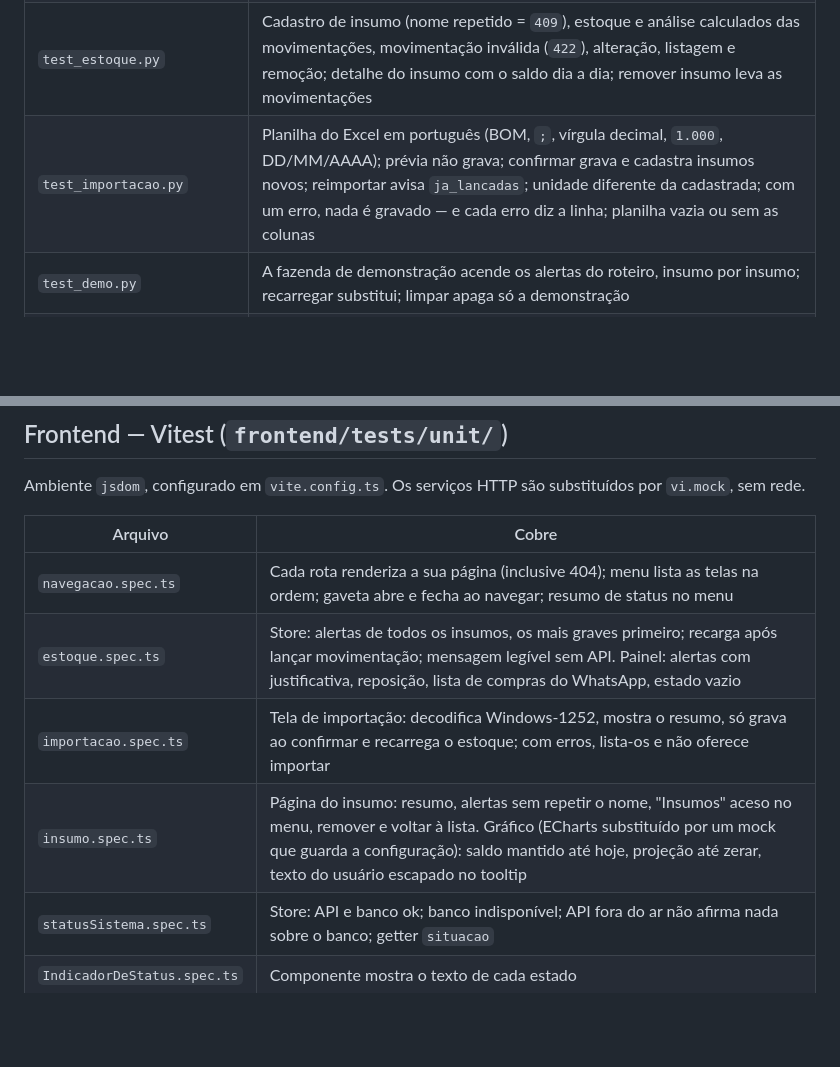
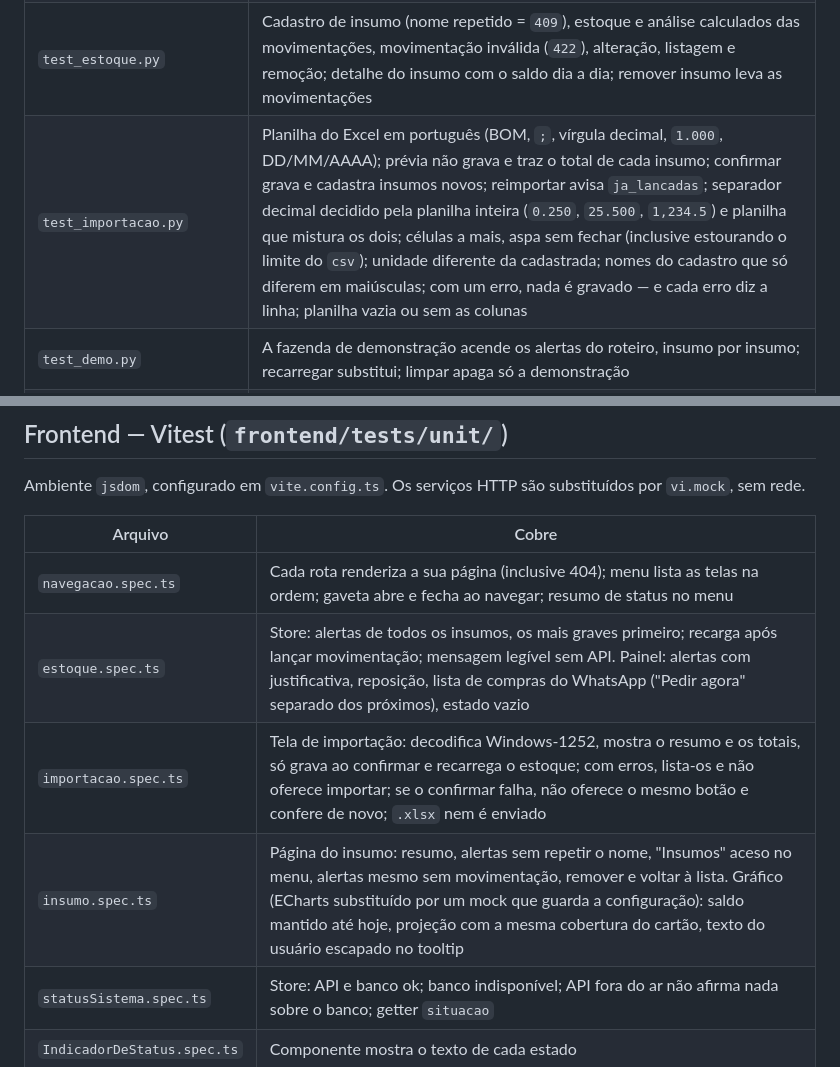
Before and after one commit to BDCACO/AgroHack, a Markdown page: docs/TESTES.md, 2 parts joined by grey strips. Drawn GitHub-style; blank space fills up the shorter version.

```diff
--- a/docs/TESTES.md
+++ b/docs/TESTES.md
@@ -12,7 +12,7 @@ no lugar do `get_db`.
 | `test_health.py` | `/health` responde; `/ready` dá 200 com banco e **503** quando o banco falha |
 | `test_config.py` | `ENVIRONMENT` obrigatório e restrito; `/docs` ligado fora de produção e desligado em produção |
 | `test_estoque.py` | Cadastro de insumo (nome repetido = `409`), estoque e análise calculados das movimentações, movimentação inválida (`422`), alteração, listagem e remoção; detalhe do insumo com o saldo dia a dia; remover insumo leva as movimentações |
-| `test_importacao.py` | Planilha do Excel em português (BOM, `;`, vírgula decimal, `1.000`, DD/MM/AAAA); prévia não grava; confirmar grava e cadastra insumos novos; reimportar avisa `ja_lancadas`; unidade diferente da cadastrada; com um erro, nada é gravado — e cada erro diz a linha; planilha vazia ou sem as colunas |
+| `test_importacao.py` | Planilha do Excel em português (BOM, `;`, vírgula decimal, `1.000`, DD/MM/AAAA); prévia não grava e traz o total de cada insumo; confirmar grava e cadastra insumos novos; reimportar avisa `ja_lancadas`; separador decimal decidido pela planilha inteira (`0.250`, `25.500`, `1,234.5`) e planilha que mistura os dois; células a mais, aspa sem fechar (inclusive estourando o limite do `csv`); unidade diferente da cadastrada; nomes do cadastro que só diferem em maiúsculas; com um erro, nada é gravado — e cada erro diz a linha; planilha vazia ou sem as colunas |
 | `test_demo.py` | A fazenda de demonstração acende os alertas do roteiro, insumo por insumo; recarregar substitui; limpar apaga só a demonstração |
 | `test_analises.py` | `POST /analises`: resposta com alertas, reposição e limitações; `422` para período invertido e retirada negativa |
 | `test_motor_de_analise.py` | Cada alerta do motor (mínimo, falta, vencimento, excesso, baixa movimentação, consumo incomum), a reposição estimada com as contas à mão, e as limitações quando falta histórico ou cadastro |
@@ -34,9 +34,9 @@ Ambiente `jsdom`, configurado em `vite.config.ts`. Os serviços HTTP são substi
 | Arquivo | Cobre |
 |---|---|
 | `navegacao.spec.ts` | Cada rota renderiza a sua página (inclusive 404); menu lista as telas na ordem; gaveta abre e fecha ao navegar; resumo de status no menu |
-| `estoque.spec.ts` | Store: alertas de todos os insumos, os mais graves primeiro; recarga após lançar movimentação; mensagem legível sem API. Painel: alertas com justificativa, reposição, lista de compras do WhatsApp, estado vazio |
-| `importacao.spec.ts` | Tela de importação: decodifica Windows-1252, mostra o resumo, só grava ao confirmar e recarrega o estoque; com erros, lista-os e não oferece importar |
-| `insumo.spec.ts` | Página do insumo: resumo, alertas sem repetir o nome, "Insumos" aceso no menu, remover e voltar à lista. Gráfico (ECharts substituído por um mock que guarda a configuração): saldo mantido até hoje, projeção até zerar, texto do usuário escapado no tooltip |
+| `estoque.spec.ts` | Store: alertas de todos os insumos, os mais graves primeiro; recarga após lançar movimentação; mensagem legível sem API. Painel: alertas com justificativa, reposição, lista de compras do WhatsApp ("Pedir agora" separado dos próximos), estado vazio |
+| `importacao.spec.ts` | Tela de importação: decodifica Windows-1252, mostra o resumo e os totais, só grava ao confirmar e recarrega o estoque; com erros, lista-os e não oferece importar; se o confirmar falha, não oferece o mesmo botão e confere de novo; `.xlsx` nem é enviado |
+| `insumo.spec.ts` | Página do insumo: resumo, alertas sem repetir o nome, "Insumos" aceso no menu, alertas mesmo sem movimentação, remover e voltar à lista. Gráfico (ECharts substituído por um mock que guarda a configuração): saldo mantido até hoje, projeção com a mesma cobertura do cartão, texto do usuário escapado no tooltip |
 | `statusSistema.spec.ts` | Store: API e banco ok; banco indisponível; API fora do ar não afirma nada sobre o banco; getter `situacao` |
 | `IndicadorDeStatus.spec.ts` | Componente mostra o texto de cada estado |
 
```
Also changed, not shown: docs/ARQUITETURA.md (+17 -5 lines).
